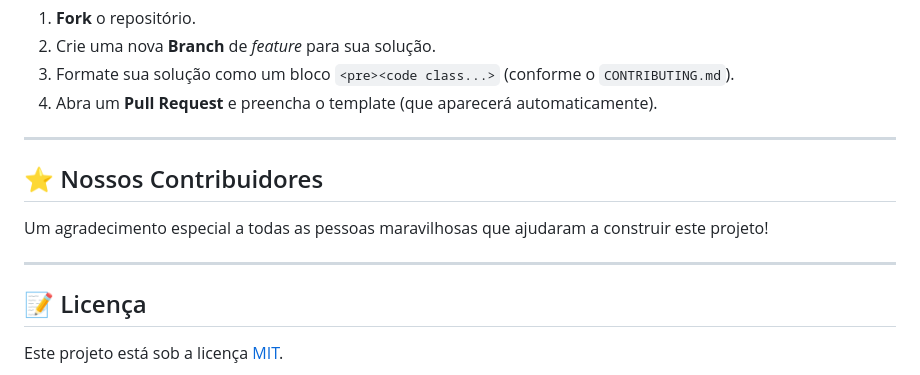
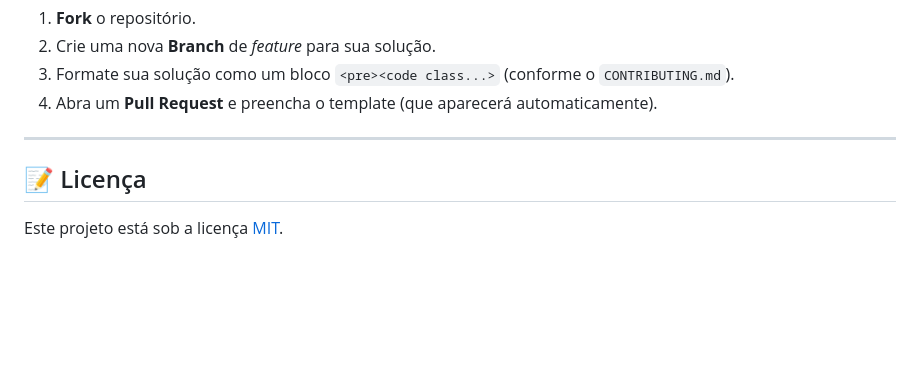
Before and after one commit to brunotxrs/Front-End_Challenge_Solutions_Lab, a Markdown page: README.md, the part around the change. GitHub-like rendering; blank space fills up the shorter version.

Commit message:
docs: Remove redundant contributor acknowledgment from README

```diff
--- a/README.md
+++ b/README.md
@@ -44,13 +44,6 @@ Toda contribuição é bem-vinda! Se você tem uma solução validada para um de
 
 ---
 
-## ⭐ Nossos Contribuidores
-
-Um agradecimento especial a todas as pessoas maravilhosas que ajudaram a construir este projeto!
-
-
----
-
 ## 📝 Licença
 
 Este projeto está sob a licença [MIT](LICENSE).
```
